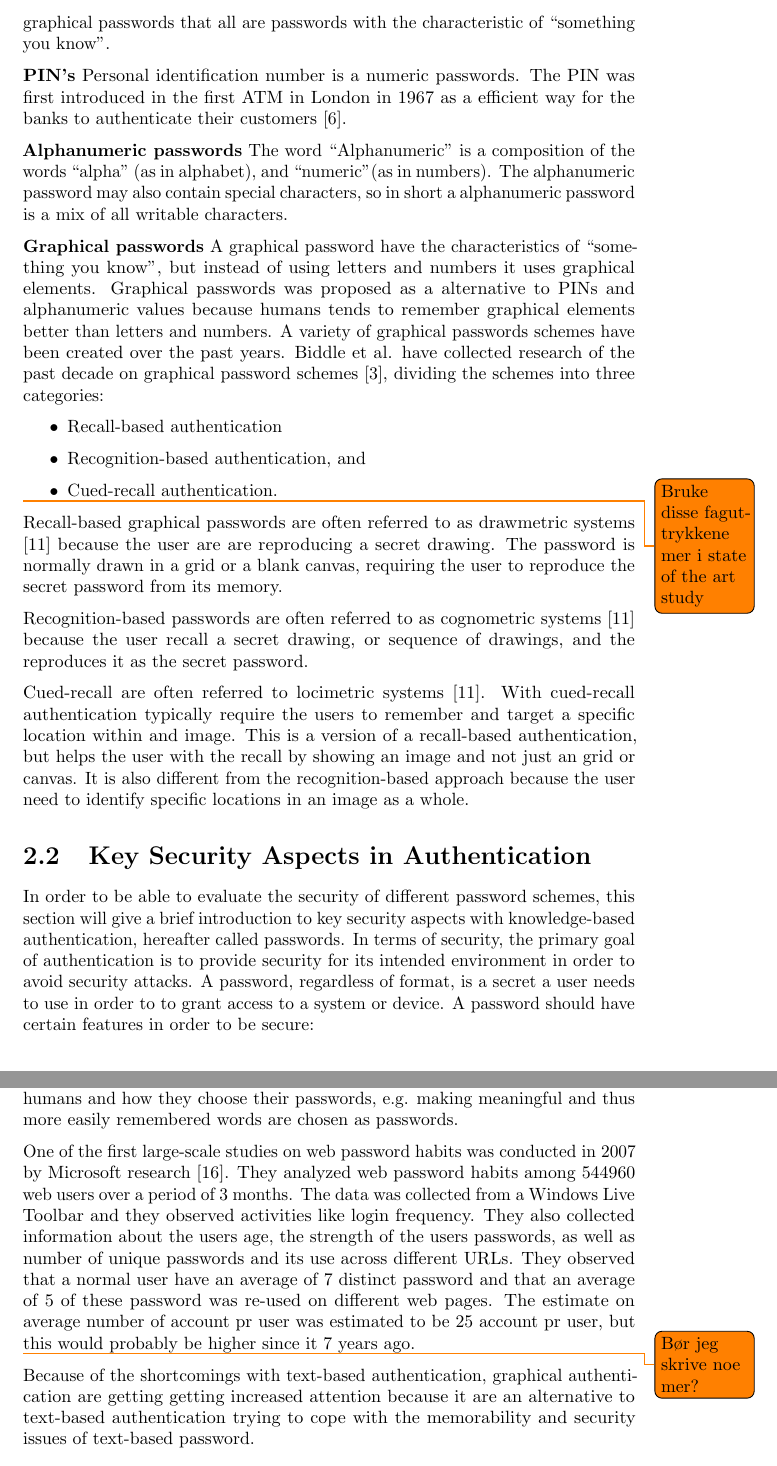
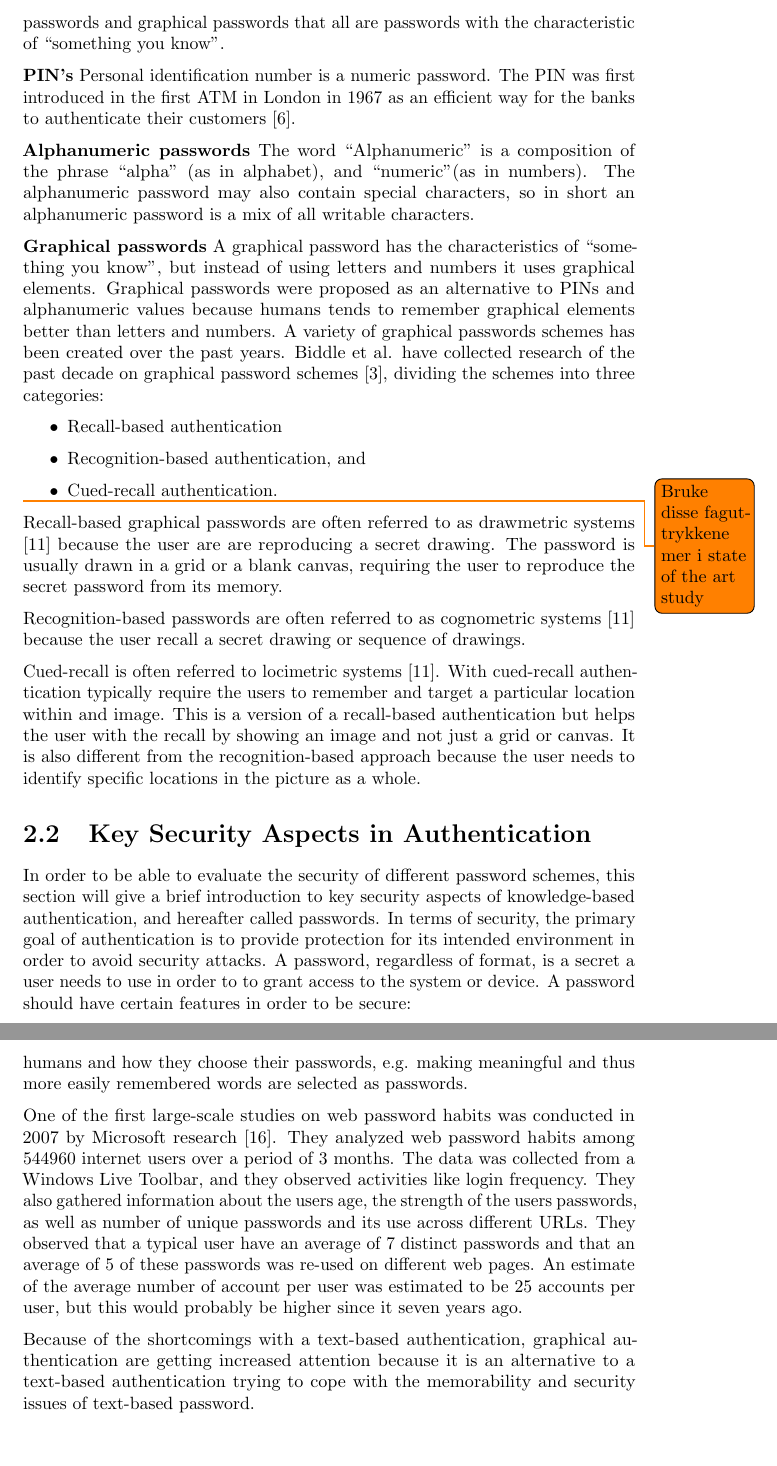
Before and after one commit to marteloge/prosjektoppgave, a LaTeX thesis (main.tex, which reads chapter2/backgroundTheory.tex): two parts of pages 14 and 17 of 68, joined at a grey line, cut so that both start at the same text. Compiled offline with pdfLaTeX.

Commit message:
Corrected grammar

```diff
--- a/chapter2/backgroundTheory.tex
+++ b/chapter2/backgroundTheory.tex
@@ -35,14 +32,14 @@
 
     \subsection{Knowledge-based Authentication}
-    ``Something you know'' is often used in the classical login situation where the user have to remember a username/password to get access to a system or device. Some of the commonly used passwords schemes are PIN's, alphanumeric passwords and graphical passwords that all are passwords with the characteristic of ``something you know''.
+    ``Something you know'' is often used in the classical login situation where the user has to remember a username/password to get access to the system or device. Some of the commonly used passwords schemes are PIN's, alphanumeric passwords and graphical passwords that all are passwords with the characteristic of ``something you know''.
 
-      {\bf PIN's} Personal identification number is a numeric passwords. The PIN was first introduced in the first ATM in London in 1967 as a efficient way for the banks to authenticate their customers \cite{Bonneau1}.
+      {\bf PIN's} Personal identification number is a numeric password. The PIN was first introduced in the first ATM in London in 1967 as an efficient way for the banks to authenticate their customers \cite{Bonneau1}.
 
       {\bf Alphanumeric passwords}
-      The word ``Alphanumeric'' is a composition of the words ``alpha'' (as in alphabet), and ``numeric''(as in numbers). The alphanumeric password may also contain special characters, so in short a alphanumeric password is a mix of all writable characters.
+      The word ``Alphanumeric'' is a composition of the phrase ``alpha'' (as in alphabet), and ``numeric''(as in numbers). The alphanumeric password may also contain special characters, so in short an alphanumeric password is a mix of all writable characters.
 
       {\bf Graphical passwords}
-      A graphical password have the characteristics of ``something you know'', but instead of using letters and numbers it uses graphical elements. Graphical passwords was proposed as a alternative to PINs and alphanumeric values because humans tends to remember graphical elements better than letters and numbers. A variety of graphical passwords schemes have been created over the past years. Biddle et al. have collected research of the past decade on graphical password schemes \cite{Biddle}, dividing the schemes into three categories:
+      A graphical password has the characteristics of ``something you know'', but instead of using letters and numbers it uses graphical elements. Graphical passwords were proposed as an alternative to PINs and alphanumeric values because humans tends to remember graphical elements better than letters and numbers. A variety of graphical passwords schemes has been created over the past years. Biddle et al. have collected research of the past decade on graphical password schemes \cite{Biddle}, dividing the schemes into three categories:
 
       \begin{itemize}
         \item Recall-based authentication
@@ -51,14 +48,14 @@
       \end{itemize}
       \todo{Bruke disse faguttrykkene mer i state of the art study}
 
-      Recall-based graphical passwords are often referred to as drawmetric systems \cite{DeAngeli} because the user are are reproducing a secret drawing. The password is normally drawn in a grid or a blank canvas, requiring the user to reproduce the secret password from its memory.
+    Recall-based graphical passwords are often referred to as drawmetric systems \cite{DeAngeli} because the user are are reproducing a secret drawing. The password is usually drawn in a grid or a blank canvas, requiring the user to reproduce the secret password from its memory.
 
-      Recognition-based passwords are often referred to as cognometric systems \cite{DeAngeli} because the user recall a secret drawing, or sequence of drawings, and the reproduces it as the secret password.
+    Recognition-based passwords are often referred to as cognometric systems \cite{DeAngeli} because the user recall a secret drawing or sequence of drawings.
 
-      Cued-recall are often referred to locimetric systems \cite{DeAngeli}. With cued-recall authentication typically require the users to remember and target a specific location within and image. This is a version of a recall-based authentication, but helps the user with the recall by showing an image and not just an grid or canvas. It is also different from the recognition-based approach because the user need to identify specific locations in an image as a whole.
+    Cued-recall is often referred to locimetric systems \cite{DeAngeli}. With cued-recall authentication typically require the users to remember and target a particular location within and image. This is a version of a recall-based authentication but helps the user with the recall by showing an image and not just a grid or canvas. It is also different from the recognition-based approach because the user needs to identify specific locations in the picture as a whole.
 
   \section{Key Security Aspects in Authentication} \label{sec:entropy}
-  In order to be able to evaluate the security of different password schemes, this section will give a brief introduction to key security aspects with knowledge-based authentication, hereafter called passwords. In terms of security, the primary goal of authentication is to provide security for its intended environment in order to avoid security attacks. A password, regardless of format, is a secret a user needs to use in order to to grant access to a system or device. A password should have certain features in order to be secure:
+  In order to be able to evaluate the security of different password schemes, this section will give a brief introduction to key security aspects of knowledge-based authentication, and hereafter called passwords. In terms of security, the primary goal of authentication is to provide protection for its intended environment in order to avoid security attacks. A password, regardless of format, is a secret a user needs to use in order to to grant access to the system or device. A password should have certain features in order to be secure:
 
     \begin{itemize}
       \item The password should be hard to guess, meaning that the password should have a high entropy,
@@ -94,10 +90,8 @@
       \label{fig:memorable}
     \end{figure}
 
-  In a case study of 14.000 Unix passwords, a research group found a 25\% of the passwords were in a group of words forming a dictionary of $3\times10^{6}$ words \cite{UnixPasswords}. This dictionary shows that an attacker can have a relatively high success rate with an attack, despite the fact that there a roughly $2\times10^{14}$ 8-character passwords consisting of digits, and upper case and lower case letters. Due to the limitations of human memory, users often choose passwords which are easier to remember, causing a significant number of user-chosen password to fall into a small dictionary, e.g. practical password space \cite{Tao}. A well-designed dictionary is a tiny subset of the full password space, e.g. theoretical password space, which further can be prioritized  according to the likelihood for a password to be chosen. It is therefore a commonly stated that the security of a password scheme is related closely to the size of its memorable/practical password space, rather than its theoretical password space. The high success rate of dictionary attack against textual passwords is believed to be strongly related to the recall capabilities of humans and how they choose their passwords, e.g. making meaningful and thus more easily remembered words are chosen as passwords.
+  In a case study of 14.000 Unix passwords, a research group found a 25\% of the passwords were in a group of words forming a dictionary of $3\times10^{6}$ words \cite{UnixPasswords}. This dictionary shows that an attacker can have a relatively high success rate for an attack, despite the fact that there a roughly $2\times10^{14}$ 8-character passwords consisting of digits, and upper case and lower case letters. Due to the limitations of human memory, users often choose passwords that are easier to remember, causing a significant number of user-chosen password to fall into a small dictionary, e.g. practical password space \cite{Tao}. A well-designed dictionary is a tiny subset of the full password space, e.g. theoretical password space, which further can be prioritized according to the likelihood for a password to be chosen. It is, therefore, a commonly stated that the security of a password scheme is related closely to the size of its memorable/practical password space, rather than its theoretical password space. The high success rate of dictionary attack against textual passwords is believed to be strongly related to the recall capabilities of humans and how they choose their passwords, e.g. making meaningful and thus more easily remembered words are selected as passwords.
 
-  One of the first large-scale studies on web password habits was conducted in 2007 by Microsoft research \cite{habits1}. They analyzed web password habits among 544960 web users over a period of 3 months. The data was collected from a Windows Live Toolbar and they observed activities like login frequency. They also collected information about the users age, the strength of the users passwords, as well as number of unique passwords and its use across different URLs. They observed that a normal user have an average of 7 distinct password and that an average of 5 of these password was re-used on different web pages. The estimate on average number of account pr user was estimated to be 25 account pr user, but this would probably be higher since it 7 years ago.
+  One of the first large-scale studies on web password habits was conducted in 2007 by Microsoft research \cite{habits1}. They analyzed web password habits among 544960 internet users over a period of 3 months. The data was collected from a Windows Live Toolbar, and they observed activities like login frequency. They also gathered information about the users age, the strength of the users passwords, as well as number of unique passwords and its use across different URLs. They observed that a typical user have an average of 7 distinct passwords and that an average of 5 of these passwords was re-used on different web pages. An estimate of the average number of account per user was estimated to be 25 accounts per user, but this would probably be higher since it seven years ago.
 
-  \todo{Bør jeg skrive noe mer?}
-
-  Because of the shortcomings with text-based authentication, graphical authentication are getting getting increased attention because it are an alternative to text-based authentication trying to cope with the memorability and security issues of text-based password.
+  Because of the shortcomings with a text-based authentication, graphical authentication are getting increased attention because it is an alternative to a text-based authentication trying to cope with the memorability and security issues of text-based password.
```
Also changed, not shown: chapter2/backgroundTheory.tex (24 more changed lines).
